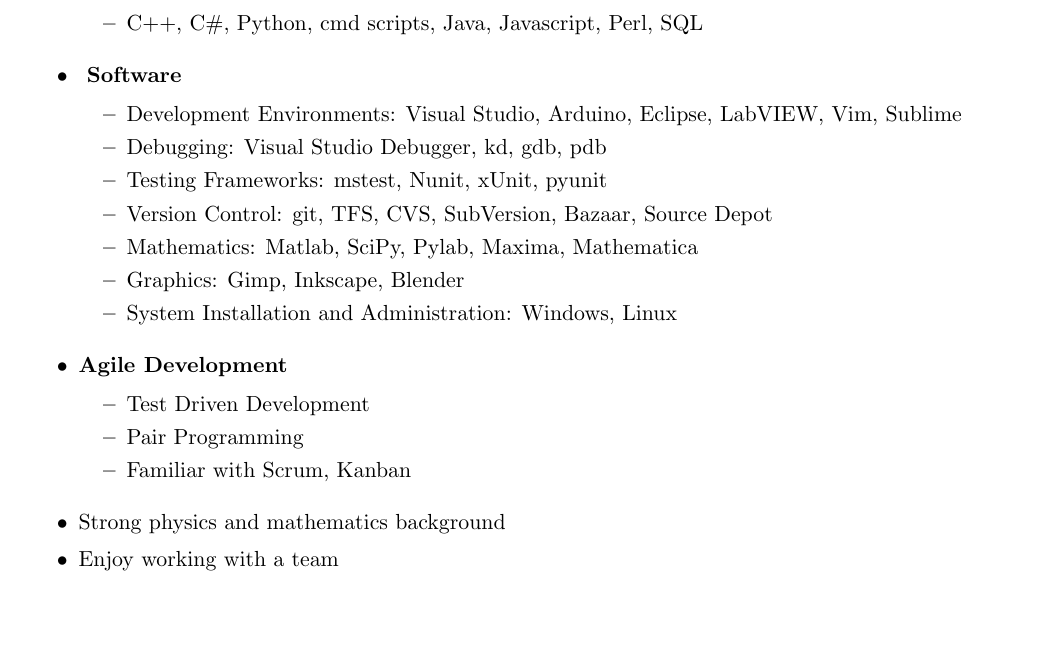
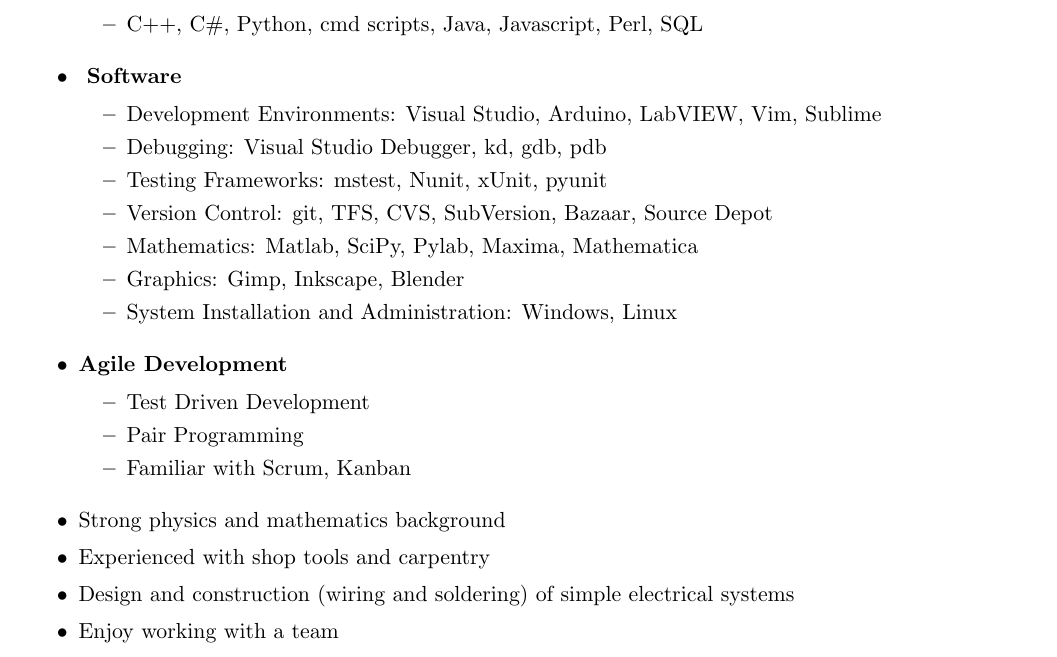
Before and after one commit to bjornicus/Resume, a LaTeX CV (BjornResumeDeveloper.tex): part of page 2 of 3, cut so that both start at the same text, the shorter picture padded with empty space. Compiled offline with pdfLaTeX.

Commit message:
Add physical building skills

```diff
--- a/BjornResumeDeveloper.tex
+++ b/BjornResumeDeveloper.tex
@@ -144,7 +144,7 @@
 \ressubitem{C++, C\#, Python, cmd scripts,  Java, Javascript, Perl, SQL}
     \end{reslist}
     \begin{reslist}{ Software}
-\ressubitem{Development Environments: Visual Studio, Arduino, Eclipse, LabVIEW, Vim, Sublime}
+\ressubitem{Development Environments: Visual Studio, Arduino, LabVIEW, Vim, Sublime}
 \ressubitem{Debugging: Visual Studio Debugger, kd, gdb, pdb}
 \ressubitem{Testing Frameworks: mstest, Nunit, xUnit, pyunit}
 \ressubitem{Version Control: git, TFS, CVS, SubVersion, Bazaar, Source Depot}
@@ -158,6 +158,8 @@
     \ressubitem{Familiar with Scrum, Kanban}
     \end{reslist}
 \resitem{Strong physics and mathematics background}
+\resitem{Experienced with shop tools and carpentry}
+\resitem{Design and construction (wiring and soldering) of simple electrical systems}
 \resitem{Enjoy working with a team}
 \resitem{Adept self-teacher}
 \end{ressection}
```
Also changed, not shown: 2 other files.
